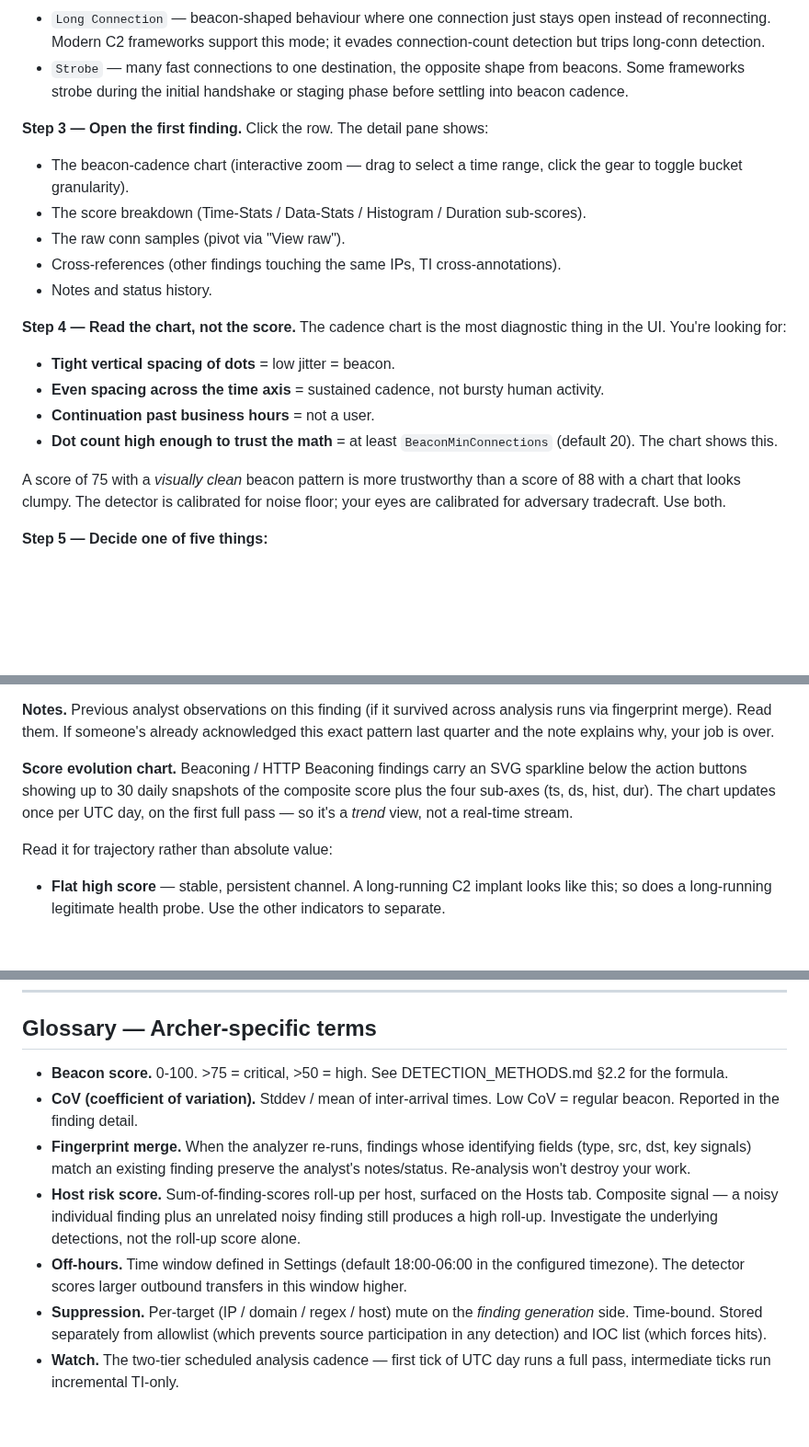
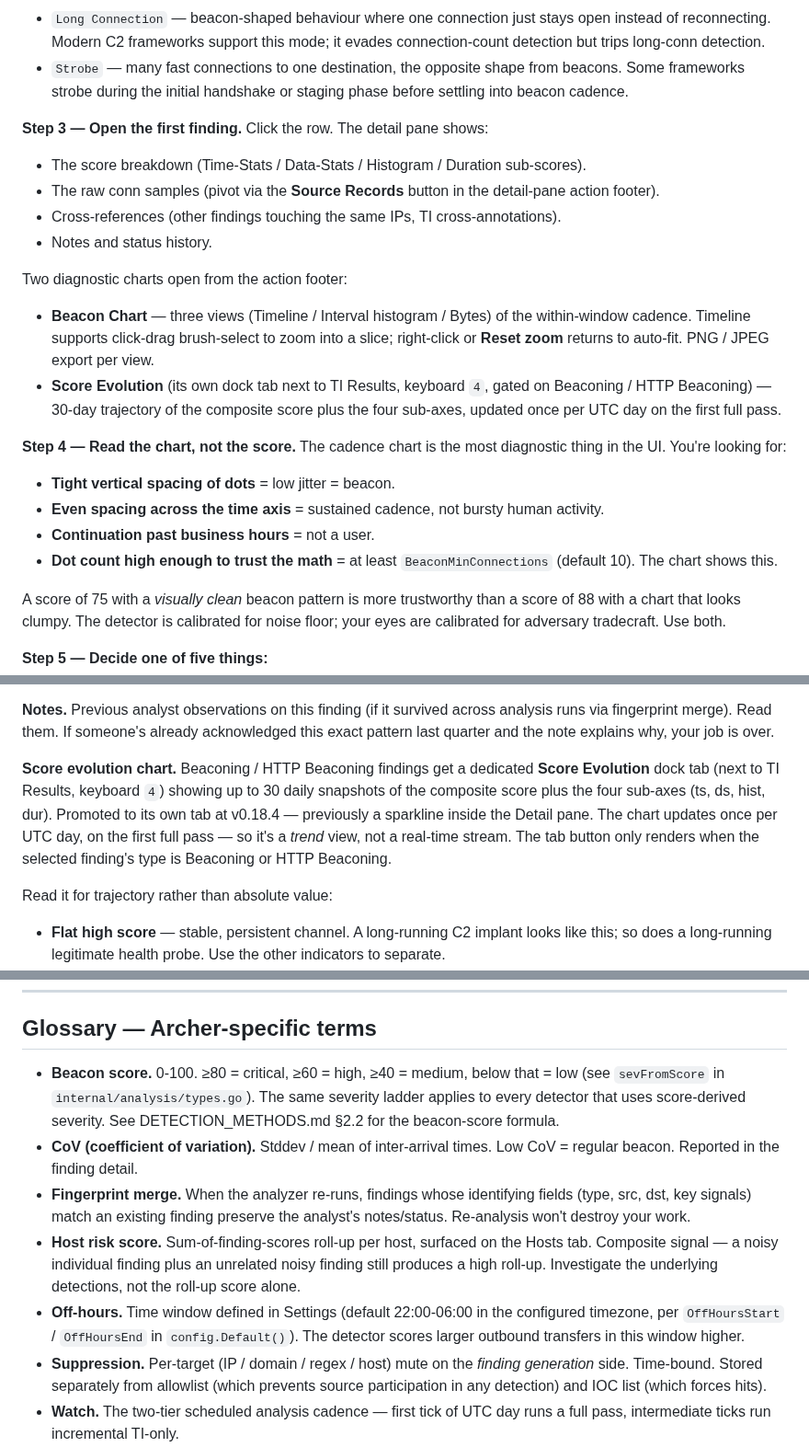
Before and after one commit to BushidoCyb3r/Archer, a Markdown page: docs/ANALYST_PLAYBOOK.md, 3 parts joined by grey strips. Shown at 92% size. GitHub-like rendering; blank space fills up the shorter version.

Commit message:
ANALYST_PLAYBOOK: fix BeaconMinConnections default (20→10), beacon severity ladder (≥80/≥60/≥40 not >75/>50), Off-Hours default window (22:00 not 18:00), audit-log version (v0.14.0 not v0.14.1), Source Records button name (was 'View raw'), Score Evolution dock-tab placement (was claimed as sparkline-below-buttons), drop nonexistent Beacon Chart gear control

```diff
--- a/docs/ANALYST_PLAYBOOK.md
+++ b/docs/ANALYST_PLAYBOOK.md
@@ -198,14 +198,25 @@ move. For beacon hunting specifically:
 **Step 3 — Open the first finding.** Click the row. The detail
 pane shows:
 
-- The beacon-cadence chart (interactive zoom — drag to select
-  a time range, click the gear to toggle bucket granularity).
 - The score breakdown (Time-Stats / Data-Stats / Histogram /
   Duration sub-scores).
-- The raw conn samples (pivot via "View raw").
+- The raw conn samples (pivot via the **Source Records** button
+  in the detail-pane action footer).
 - Cross-references (other findings touching the same IPs, TI
   cross-annotations).
 - Notes and status history.
+
+Two diagnostic charts open from the action footer:
+
+- **Beacon Chart** — three views (Timeline / Interval
+  histogram / Bytes) of the within-window cadence. Timeline
+  supports click-drag brush-select to zoom into a slice;
+  right-click or **Reset zoom** returns to auto-fit. PNG /
+  JPEG export per view.
+- **Score Evolution** (its own dock tab next to TI Results,
+  keyboard `4`, gated on Beaconing / HTTP Beaconing) — 30-day
+  trajectory of the composite score plus the four sub-axes,
+  updated once per UTC day on the first full pass.
 
 **Step 4 — Read the chart, not the score.** The cadence chart
 is the most diagnostic thing in the UI. You're looking for:
@@ -215,7 +226,7 @@ is the most diagnostic thing in the UI. You're looking for:
   not bursty human activity.
 - **Continuation past business hours** = not a user.
 - **Dot count high enough to trust the math** = at least
-  `BeaconMinConnections` (default 20). The chart shows this.
+  `BeaconMinConnections` (default 10). The chart shows this.
 
 A score of 75 with a *visually clean* beacon pattern is more
 trustworthy than a score of 88 with a chart that looks
@@ -319,11 +330,14 @@ them. If someone's already acknowledged this exact pattern
 last quarter and the note explains why, your job is over.
 
 **Score evolution chart.** Beaconing / HTTP Beaconing findings
-carry an SVG sparkline below the action buttons showing up to
-30 daily snapshots of the composite score plus the four
-sub-axes (ts, ds, hist, dur). The chart updates once per UTC
-day, on the first full pass — so it's a *trend* view, not a
-real-time stream.
+get a dedicated **Score Evolution** dock tab (next to TI
+Results, keyboard `4`) showing up to 30 daily snapshots of
+the composite score plus the four sub-axes (ts, ds, hist,
+dur). Promoted to its own tab at v0.18.4 — previously a
+sparkline inside the Detail pane. The chart updates once per
+UTC day, on the first full pass — so it's a *trend* view, not
+a real-time stream. The tab button only renders when the
+selected finding's type is Beaconing or HTTP Beaconing.
 
 Read it for trajectory rather than absolute value:
 
@@ -1170,8 +1186,11 @@ thought about it" doesn't.
 
 ## Glossary — Archer-specific terms
 
-- **Beacon score.** 0-100. >75 = critical, >50 = high. See
-  DETECTION_METHODS.md §2.2 for the formula.
+- **Beacon score.** 0-100. ≥80 = critical, ≥60 = high, ≥40 =
+  medium, below that = low (see `sevFromScore` in
+  `internal/analysis/types.go`). The same severity ladder
+  applies to every detector that uses score-derived severity.
+  See DETECTION_METHODS.md §2.2 for the beacon-score formula.
 - **CoV (coefficient of variation).** Stddev / mean of
   inter-arrival times. Low CoV = regular beacon. Reported
   in the finding detail.
@@ -1185,8 +1204,10 @@ thought about it" doesn't.
   still produces a high roll-up. Investigate the underlying
   detections, not the roll-up score alone.
 - **Off-hours.** Time window defined in Settings (default
-  18:00-06:00 in the configured timezone). The detector
-  scores larger outbound transfers in this window higher.
+  22:00-06:00 in the configured timezone, per
+  `OffHoursStart` / `OffHoursEnd` in `config.Default()`).
+  The detector scores larger outbound transfers in this
+  window higher.
 - **Suppression.** Per-target (IP / domain / regex / host)
   mute on the *finding generation* side. Time-bound.
   Stored separately from allowlist (which prevents source
```
Also changed, not shown: other parts of docs/ANALYST_PLAYBOOK.md (+13 -11 lines).
